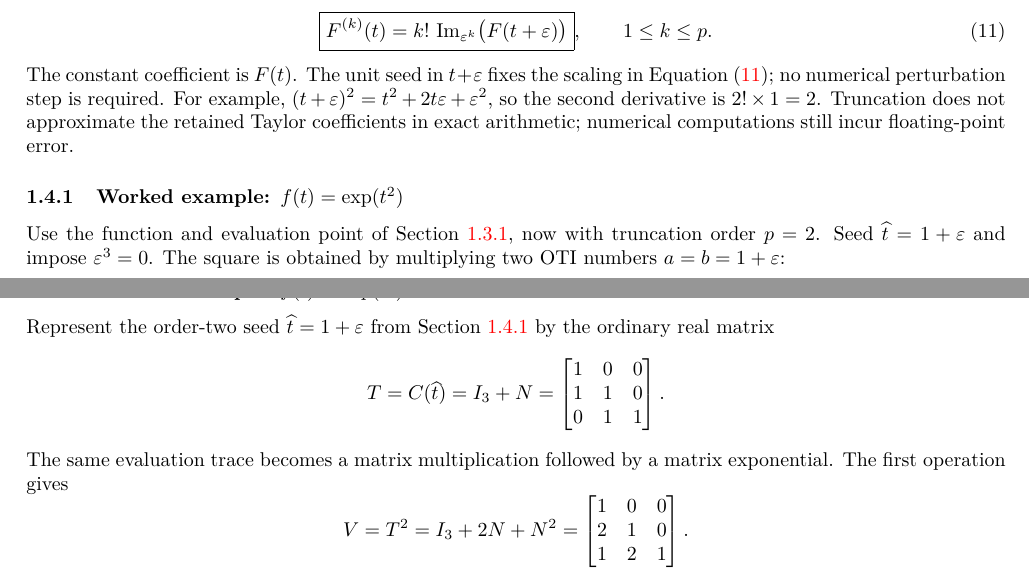
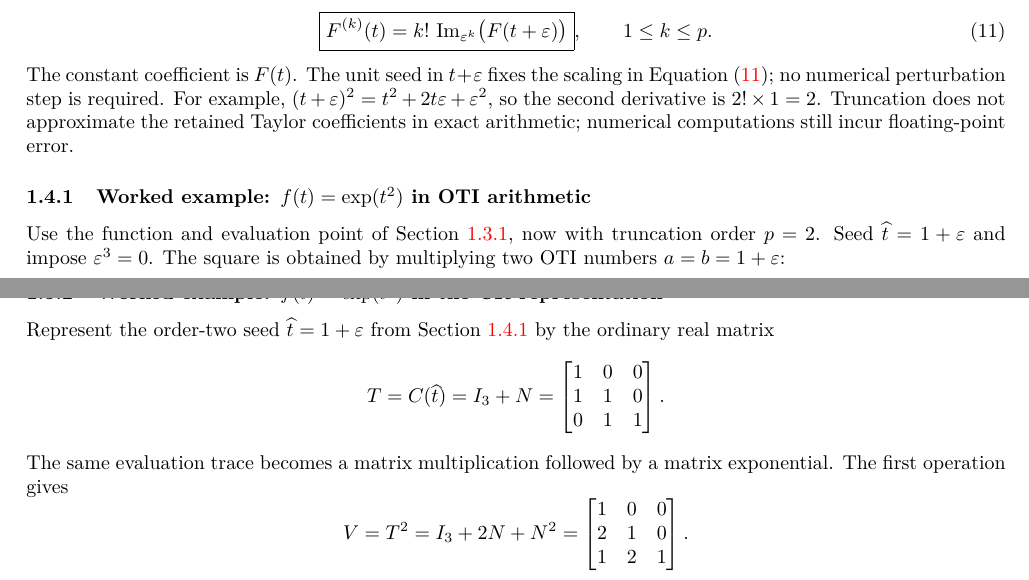
Before and after one commit to Samm-Py/Julia_AD, a LaTeX document (docs/oti_sensitivities.tex): two parts of pages 7 and 9 of 15, joined at a grey line, cut so that both start at the same text. Compiled offline with pdfLaTeX.

Commit message:
Distinguish the worked-example titles and calm the contents links
The three worked examples all carry f(t) = exp(t^2), which reads as a
deliberate through-line in the body but gave the new table of contents three
identical entries. Each title now names its method, so the contents also
shows at a glance that one function is carried through all three.

Contents links are set to black within a group, leaving the body's
cross-reference and citation colouring unchanged.

Co-Authored-By: Claude Opus 5 <noreply@anthropic.com>
Claude-Session: https://claude.ai/code/session_015zbV9dYFM8CkdKRPqw5YDD

```diff
--- a/docs/oti_sensitivities.tex
+++ b/docs/oti_sensitivities.tex
@@ -325,7 +327,7 @@ so the second derivative is $2!\times1=2$.
 Truncation does not approximate the retained Taylor coefficients in exact
 arithmetic; numerical computations still incur floating-point error.
 
-\subsubsection{Worked example: \texorpdfstring{$f(t)=\exp(t^2)$}{f(t) = exp(t squared)}}
+\subsubsection{Worked example: \texorpdfstring{$f(t)=\exp(t^2)$}{f(t) = exp(t squared)} in OTI arithmetic}
 \label{sec:example-oti}
 Use the function and evaluation point of Section~\ref{sec:example-ctse}, now
 with truncation order $p=2$. Seed $\widehat t=1+\varepsilon$ and impose $\varepsilon^3=0$. The square is obtained by
@@ -483,7 +485,7 @@ the matrix chosen to carry the seed.
 
 
 \newpage
-\subsubsection{Worked example: \texorpdfstring{$f(t)=\exp(t^2)$}{f(t) = exp(t squared)}}
+\subsubsection{Worked example: \texorpdfstring{$f(t)=\exp(t^2)$}{f(t) = exp(t squared)} in the CR representation}
 \label{sec:example-cr}
 Represent the order-two seed $\widehat t=1+\varepsilon$ from
 Section~\ref{sec:example-oti} by the ordinary real matrix
```
Also changed, not shown: docs/oti_sensitivities.pdf, docs/oti_sensitivities.tex (4 more changed lines).
